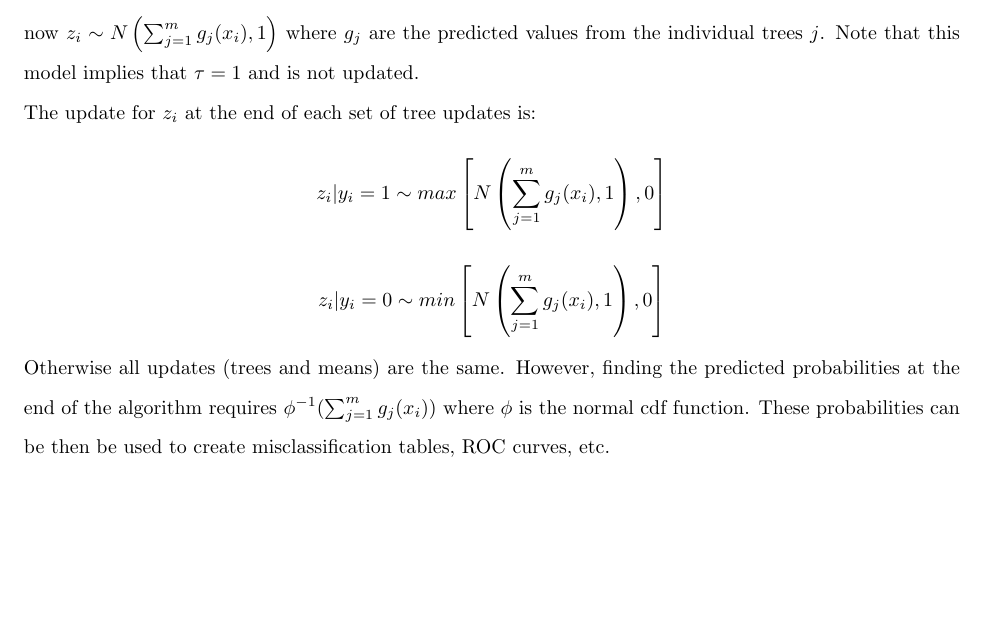
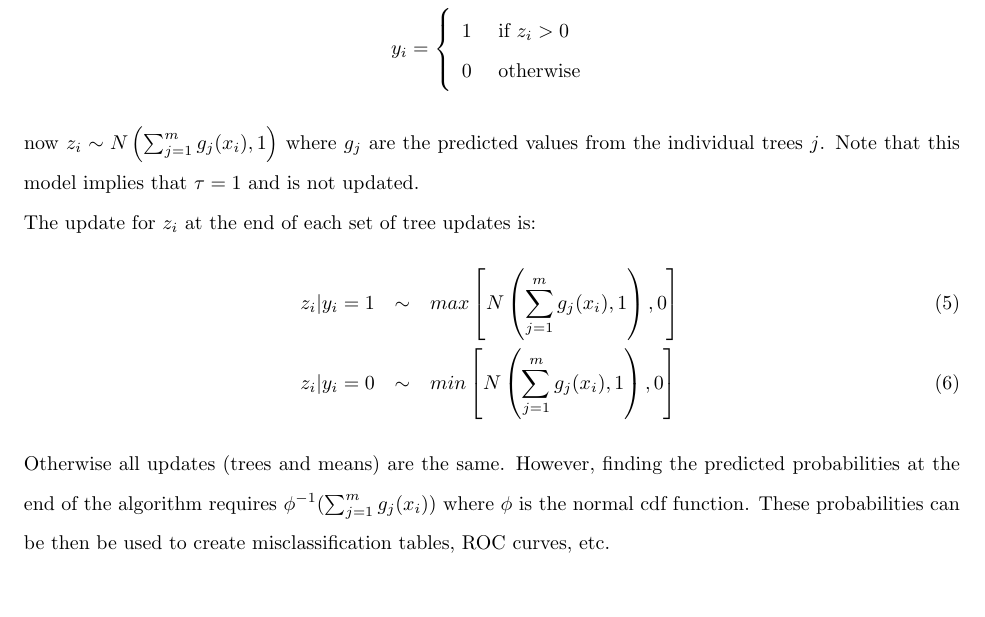
Before and after one commit to andrewcparnell/rBART, a LaTeX document (maths/Maths.tex): part of page 7 of 9, cut at the place of the change, the shorter picture padded with empty space. Compiled offline with pdfLaTeX.

Commit message:
Minor updates

```diff
--- a/maths/Maths.tex
+++ b/maths/Maths.tex
@@ -179,8 +179,10 @@ $$y_i = \left\{ \begin{array}{ll} 1 & \mbox{ if } z_i > 0 \\ 0 & \mbox{ otherwis
 now $z_i \sim N \left(\sum_{j=1}^m g_j(x_i), 1\right)$ where $g_j$ are the predicted values from the individual trees $j$. Note that this model implies that $\tau = 1$ and is not updated.
 
 The update for $z_i$ at the end of each set of tree updates is:
-$$z_i | y_i = 1 \sim max \left[ N\left(\sum_{j=1}^m g_j(x_i), 1\right), 0 \right]$$
-$$z_i | y_i = 0 \sim min \left[ N\left(\sum_{j=1}^m g_j(x_i), 1\right), 0 \right]$$
+\begin{eqnarray}
+z_i | y_i = 1 &\sim& max \left[ N\left(\sum_{j=1}^m g_j(x_i), 1\right), 0 \right] \\
+z_i | y_i = 0 &\sim& min \left[ N\left(\sum_{j=1}^m g_j(x_i), 1\right), 0 \right]
+\end{eqnarray}
 
 Otherwise all updates (trees and means) are the same. However, finding the predicted probabilities at the end of the algorithm requires $\phi^{-1}(\sum_{j=1}^m g_j(x_i))$ where $\phi$ is the normal cdf function. These probabilities can be then be used to create misclassification tables, ROC curves, etc.
 
```
Also changed, not shown: maths/Maths.pdf, 2 other files.
